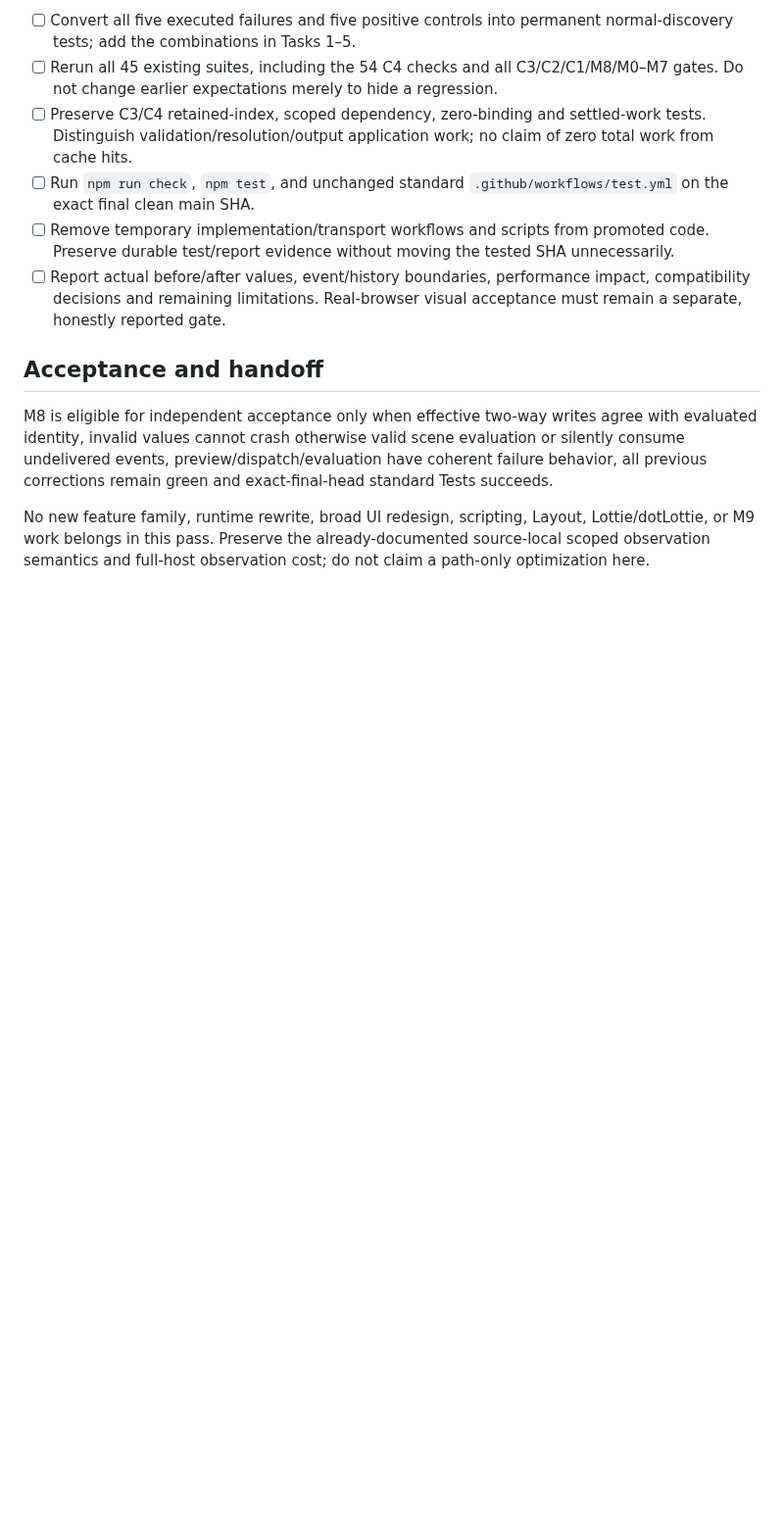
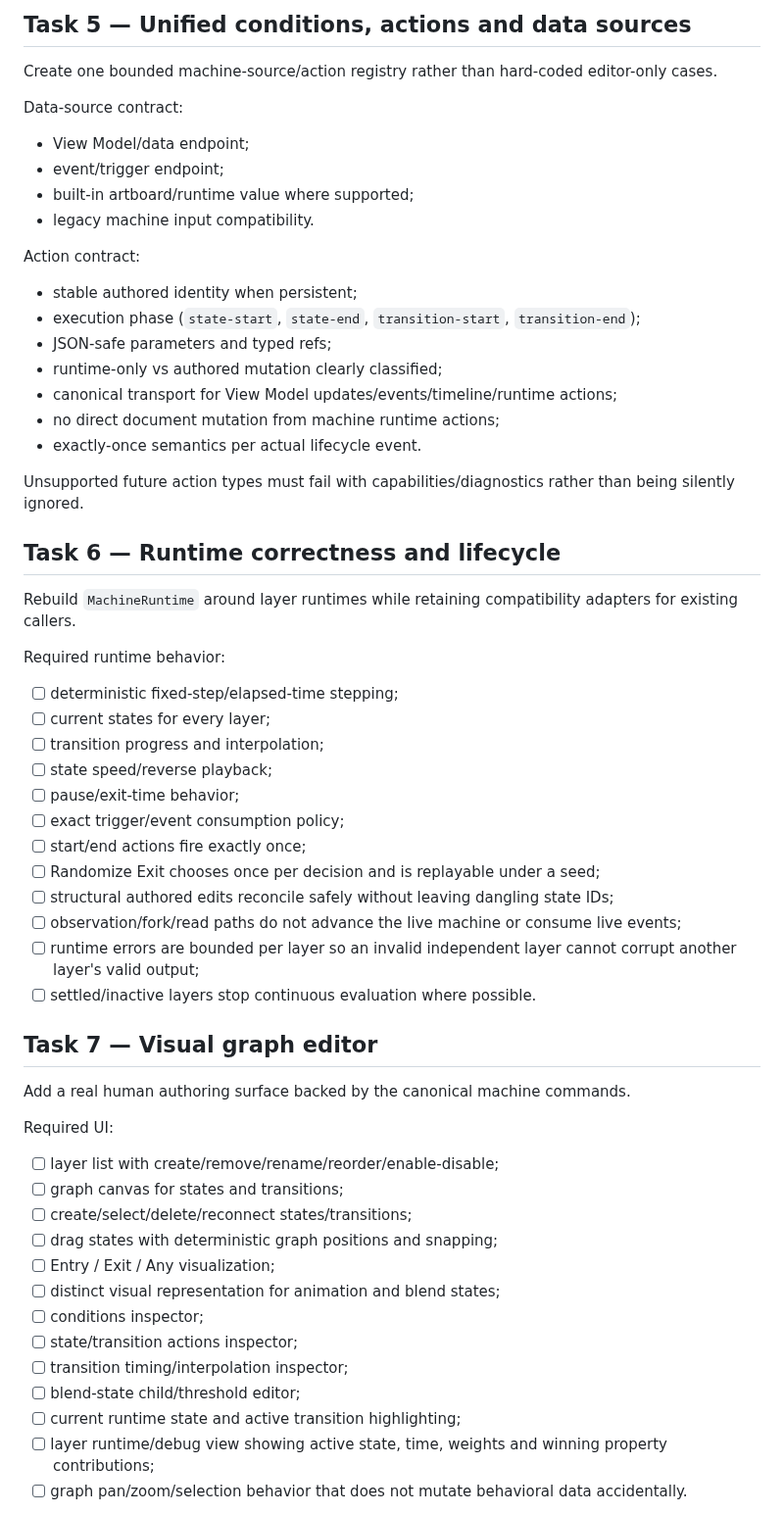
Before and after one commit to Logan17de/Rive_Rider, a Markdown page: milestone.md, the part around one of its changes. Shown at 98% size. Drawn GitHub-style; blank space fills up the shorter version.

```diff
--- a/milestone.md
+++ b/milestone.md
@@ -138,13 +165,63 @@ The bounded Property Group positive control already diagnoses and suppresses bad
 
-- [ ] Convert all five executed failures and five positive controls into permanent normal-discovery tests; add the combinations in Tasks 1–5.
-- [ ] Rerun all 45 existing suites, including the 54 C4 checks and all C3/C2/C1/M8/M0–M7 gates. Do not change earlier expectations merely to hide a regression.
-- [ ] Preserve C3/C4 retained-index, scoped dependency, zero-binding and settled-work tests. Distinguish validation/resolution/output application work; no claim of zero total work from cache hits.
-- [ ] Run `npm run check`, `npm test`, and unchanged standard `.github/workflows/test.yml` on the exact final clean main SHA.
-- [ ] Remove temporary implementation/transport workflows and scripts from promoted code. Preserve durable test/report evidence without moving the tested SHA unnecessarily.
-- [ ] Report actual before/after values, event/history boundaries, performance impact, compatibility decisions and remaining limitations. Real-browser visual acceptance must remain a separate, honestly reported gate.
+## Task 5 — Unified conditions, actions and data sources
 
-## Acceptance and handoff
+Create one bounded machine-source/action registry rather than hard-coded editor-only cases.
 
-M8 is eligible for independent acceptance only when effective two-way writes agree with evaluated identity, invalid values cannot crash otherwise valid scene evaluation or silently consume undelivered events, preview/dispatch/evaluation have coherent failure behavior, all previous corrections remain green and exact-final-head standard Tests succeeds.
+Data-source contract:
 
-No new feature family, runtime rewrite, broad UI redesign, scripting, Layout, Lottie/dotLottie, or M9 work belongs in this pass. Preserve the already-documented source-local scoped observation semantics and full-host observation cost; do not claim a path-only optimization here.
+- View Model/data endpoint;
+- event/trigger endpoint;
+- built-in artboard/runtime value where supported;
+- legacy machine input compatibility.
+
+Action contract:
+
+- stable authored identity when persistent;
+- execution phase (`state-start`, `state-end`, `transition-start`, `transition-end`);
+- JSON-safe parameters and typed refs;
+- runtime-only vs authored mutation clearly classified;
+- canonical transport for View Model updates/events/timeline/runtime actions;
+- no direct document mutation from machine runtime actions;
+- exactly-once semantics per actual lifecycle event.
+
+Unsupported future action types must fail with capabilities/diagnostics rather than being silently ignored.
+
+## Task 6 — Runtime correctness and lifecycle
+
+Rebuild `MachineRuntime` around layer runtimes while retaining compatibility adapters for existing callers.
+
+Required runtime behavior:
+
+- [ ] deterministic fixed-step/elapsed-time stepping;
+- [ ] current states for every layer;
+- [ ] transition progress and interpolation;
+- [ ] state speed/reverse playback;
+- [ ] pause/exit-time behavior;
+- [ ] exact trigger/event consumption policy;
+- [ ] start/end actions fire exactly once;
+- [ ] Randomize Exit chooses once per decision and is replayable under a seed;
+- [ ] structural authored edits reconcile safely without leaving dangling state IDs;
+- [ ] observation/fork/read paths do not advance the live machine or consume live events;
+- [ ] runtime errors are bounded per layer so an invalid independent layer cannot corrupt another layer's valid output;
+- [ ] settled/inactive layers stop continuous evaluation where possible.
+
+## Task 7 — Visual graph editor
+
+Add a real human authoring surface backed by the canonical machine commands.
+
+Required UI:
+
+- [ ] layer list with create/remove/rename/reorder/enable-disable;
+- [ ] graph canvas for states and transitions;
+- [ ] create/select/delete/reconnect states/transitions;
+- [ ] drag states with deterministic graph positions and snapping;
+- [ ] Entry / Exit / Any visualization;
+- [ ] distinct visual representation for animation and blend states;
+- [ ] conditions inspector;
+- [ ] state/transition actions inspector;
+- [ ] transition timing/interpolation inspector;
+- [ ] blend-state child/threshold editor;
+- [ ] current runtime state and active transition highlighting;
+- [ ] layer runtime/debug view showing active state, time, weights and winning property contributions;
+- [ ] graph pan/zoom/selection behavior that does not mutate behavioral data accidentally.
+
```
Also changed, not shown: other parts of milestone.md (+255 -100 lines).
